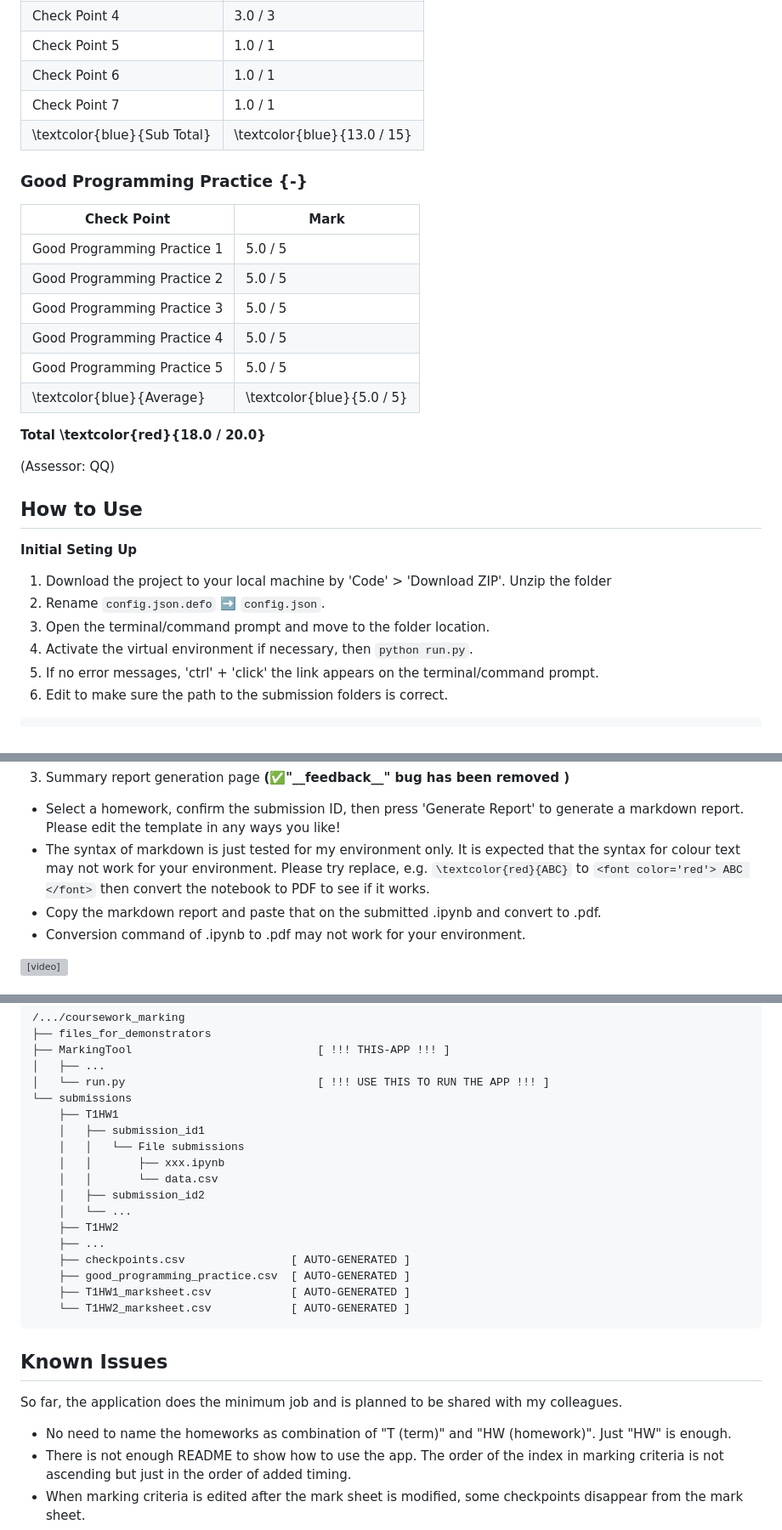
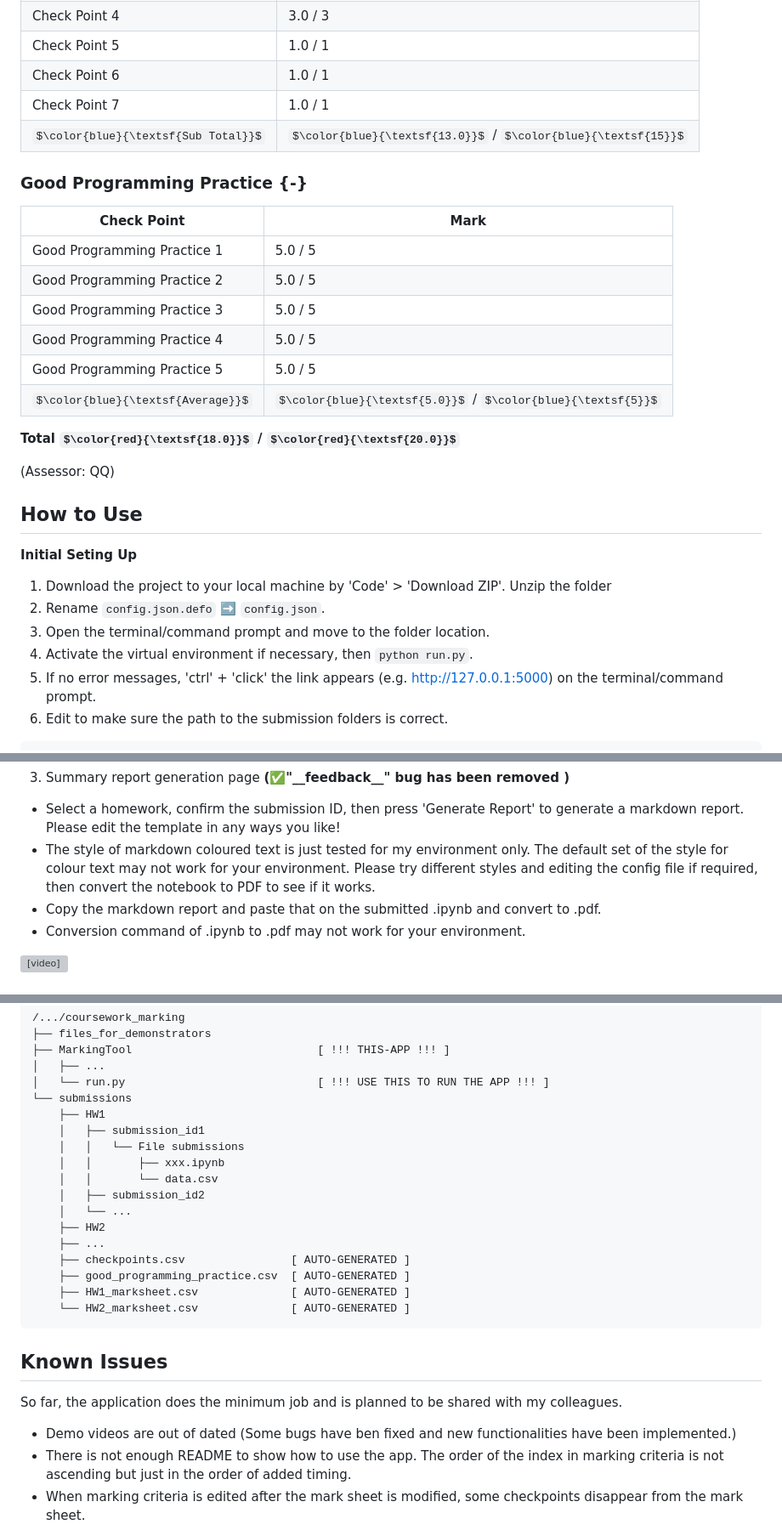
Before and after one commit to jipparchus/PTA_MarkingTool, a Markdown page: README.md, 3 parts joined by grey strips. Shown: that part at 85% size. Drawn GitHub-style; some formulas as TeX source; grey boxes are pictures that could not be loaded.

Commit message:
📝 :docs: Updated README.md.

````diff
--- a/README.md
+++ b/README.md
@@ -68,7 +68,7 @@ Much less `X not defined` errors this time!! Good work!
 |Check Point 5|1.0 / 1|
 |Check Point 6|1.0 / 1|
 |Check Point 7|1.0 / 1|
-|\textcolor{blue}{Sub Total}|\textcolor{blue}{13.0 / 15}|
+|$\color{blue}{\textsf{Sub Total}}$|$\color{blue}{\textsf{13.0}}$ / $\color{blue}{\textsf{15}}$|
 
 ### Good Programming Practice {-}
 
@@ -79,9 +79,9 @@ Much less `X not defined` errors this time!! Good work!
 |Good Programming Practice 3|5.0 / 5|
 |Good Programming Practice 4|5.0 / 5|
 |Good Programming Practice 5|5.0 / 5|
-|\textcolor{blue}{Average}|\textcolor{blue}{5.0 / 5}|
+|$\color{blue}{\textsf{Average}}$| 	$\color{blue}{\textsf{5.0}}$ / $\color{blue}{\textsf{5}}$|
 
-**Total \textcolor{red}{18.0 / 20.0}**
+**Total $\color{red}{\textsf{18.0}}$ / $\color{red}{\textsf{20.0}}$**
 
 (Assessor: QQ)
 
@@ -96,7 +96,7 @@ Much less `X not defined` errors this time!! Good work!
 2. Rename `config.json.defo` ➡️ `config.json`.
 3. Open the terminal/command prompt and move to the folder location.
 4. Activate the virtual environment if necessary, then `python run.py`.
-5. If no error messages, 'ctrl' + 'click' the link appears on the terminal/command prompt.
+5. If no error messages, 'ctrl' + 'click' the link appears (e.g. http://127.0.0.1:5000) on the terminal/command prompt.
 6. Edit to make sure the path to the submission folders is correct.
 
 ```bash
@@ -134,7 +134,7 @@ Feedbacks will be shown with bullet points by default. Please change lines twice
 3. Summary report generation page **(✅"\_\_feedback\_\_" bug has been removed )**
 
 - Select a homework, confirm the submission ID, then press 'Generate Report' to generate a markdown report. Please edit the template in any ways you like!
-- The syntax of markdown is just tested for my environment only. It is expected that the syntax for colour text may not work for your environment. Please try replace, e.g. `\textcolor{red}{ABC}` to `<font color='red'> ABC </font>` then convert the notebook to PDF to see if it works.
+- The style of markdown coloured text is just tested for my environment only. The default set of the style for colour text may not work for your environment. Please try different styles and editing the config file if required, then convert the notebook to PDF to see if it works.
 - Copy the markdown report and paste that on the submitted .ipynb and convert to .pdf.
 - Conversion command of .ipynb to .pdf may not work for your environment.
 
@@ -165,26 +165,25 @@ Feedbacks will be shown with bullet points by default. Please change lines twice
 │   ├── ...
 │   └── run.py                             [ !!! USE THIS TO RUN THE APP !!! ]
 └── submissions
-	├── T1HW1
+	├── HW1
 	│   ├── submission_id1
 	│   │   └── File submissions
 	│   │       ├── xxx.ipynb
 	│   │       └── data.csv
 	│   ├── submission_id2
 	│   └── ...
-	├── T1HW2
+	├── HW2
 	├── ...
 	├── checkpoints.csv                [ AUTO-GENERATED ]
 	├── good_programming_practice.csv  [ AUTO-GENERATED ]
-	├── T1HW1_marksheet.csv            [ AUTO-GENERATED ]
-	└── T1HW2_marksheet.csv            [ AUTO-GENERATED ]
+	├── HW1_marksheet.csv              [ AUTO-GENERATED ]
+	└── HW2_marksheet.csv              [ AUTO-GENERATED ]
 ```
 
 <h2>Known Issues</h2>
 
 So far, the application does the minimum job and is planned to be shared with my colleagues.
-
-- No need to name the homeworks as combination of "T (term)" and "HW (homework)". Just "HW" is enough.
+- Demo videos are out of dated (Some bugs have ben fixed and new functionalities have been implemented.)
 - There is not enough README to show how to use the app.
 The order of the index in marking criteria is not ascending but just in the order of added timing.
 - When marking criteria is edited after the mark sheet is modified, some checkpoints disappear from the mark sheet.
````
